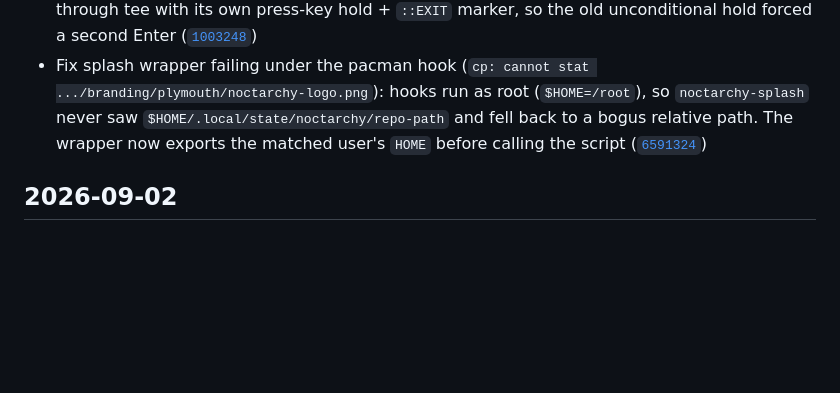
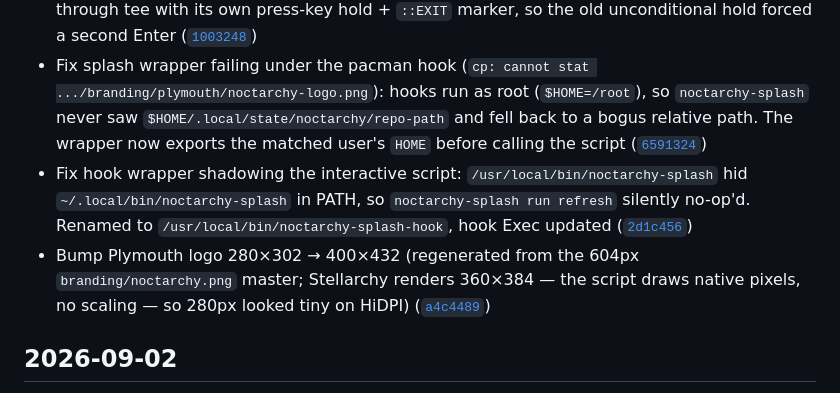
Before and after one commit to Deoxizn/noctarchy, a Markdown page: CHANGELOG.md, the part around the change. Rendered like a GitHub page; blank space fills up the shorter version.

Commit message:
docs: changelog for logo bump + wrapper rename

```diff
--- a/CHANGELOG.md
+++ b/CHANGELOG.md
@@ -9,6 +9,8 @@
 - Fix Firmware updater window closing instantly: the Update menu's Firmware entry now wraps `omarchy-update-firmware` with a Press-Enter hold (exit code preserved), so results stay visible instead of vanishing when fwupd exits ([`1003248`](https://github.com/deoxizn/noctarchy/commit/1003248))
 - Fix double-Enter when running `noctarchy-update-run` from the Noctalia arch-updater widget: the script now only shows its Press-Enter hold when stdout is a TTY — the widget pipes runs through tee with its own press-key hold + `::EXIT` marker, so the old unconditional hold forced a second Enter ([`1003248`](https://github.com/deoxizn/noctarchy/commit/1003248))
 - Fix splash wrapper failing under the pacman hook (`cp: cannot stat .../branding/plymouth/noctarchy-logo.png`): hooks run as root (`$HOME=/root`), so `noctarchy-splash` never saw `$HOME/.local/state/noctarchy/repo-path` and fell back to a bogus relative path. The wrapper now exports the matched user's `HOME` before calling the script ([`6591324`](https://github.com/deoxizn/noctarchy/commit/6591324))
+- Fix hook wrapper shadowing the interactive script: `/usr/local/bin/noctarchy-splash` hid `~/.local/bin/noctarchy-splash` in PATH, so `noctarchy-splash run refresh` silently no-op'd. Renamed to `/usr/local/bin/noctarchy-splash-hook`, hook Exec updated ([`2d1c456`](https://github.com/deoxizn/noctarchy/commit/2d1c456))
+- Bump Plymouth logo 280×302 → 400×432 (regenerated from the 604px `branding/noctarchy.png` master; Stellarchy renders 360×384 — the script draws native pixels, no scaling — so 280px looked tiny on HiDPI) ([`a4c4489`](https://github.com/deoxizn/noctarchy/commit/a4c4489))
 
 ## 2026-09-02
 
```
